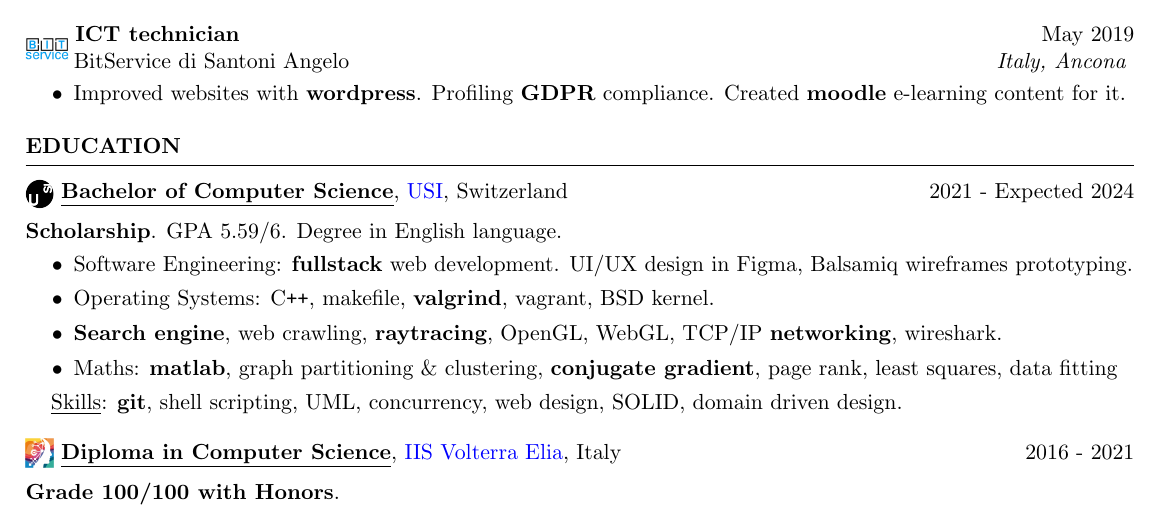
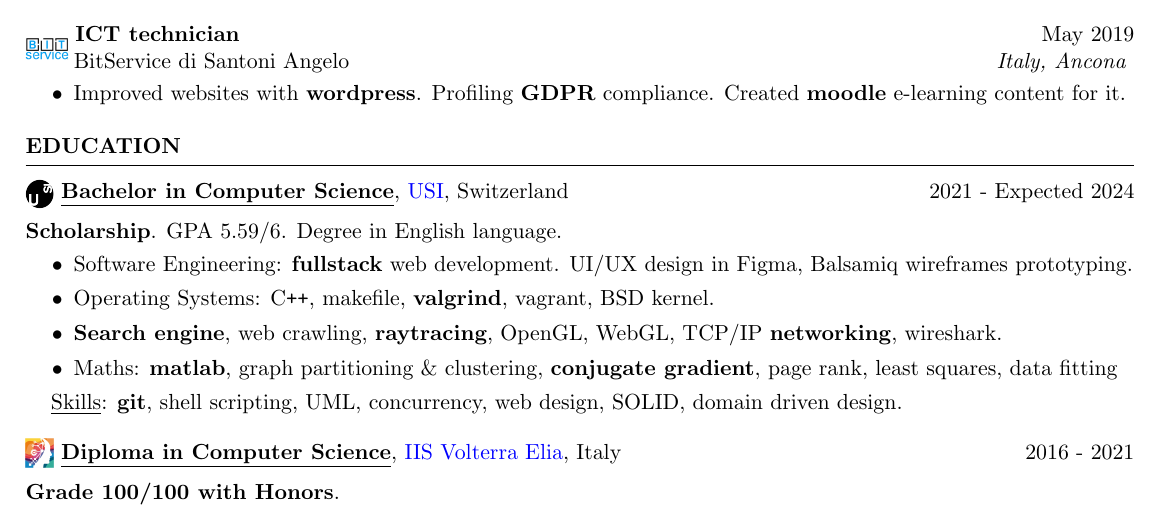
Before and after one commit to JekxDevil/curriculum-vitae, a LaTeX CV (cv.tex): part of page 1 of 2, cut so that both start at the same text. Compiled offline with pdfLaTeX.

Commit message:
refactor(bscs): 'in' instead of 'of'
Signed-off-by: Jeferson Morales Mariciano <jeferson.morales.mariciano@gmail.com>

```diff
--- a/cv.tex
+++ b/cv.tex
@@ -153,7 +153,7 @@
     %	University
     %----------------------------------------------------------------------------------------
     \includegraphics[width=0.5cm, trim={0cm 5cm 0cm 0cm}]{usi-icon.png}
-    {\bf \underline{Bachelor of Computer Science}},
+    {\bf \underline{Bachelor in Computer Science}},
     \href{https://www.usi.ch/en}{USI}, Switzerland
     \hfill {2021 - Expected 2024}
 
```
